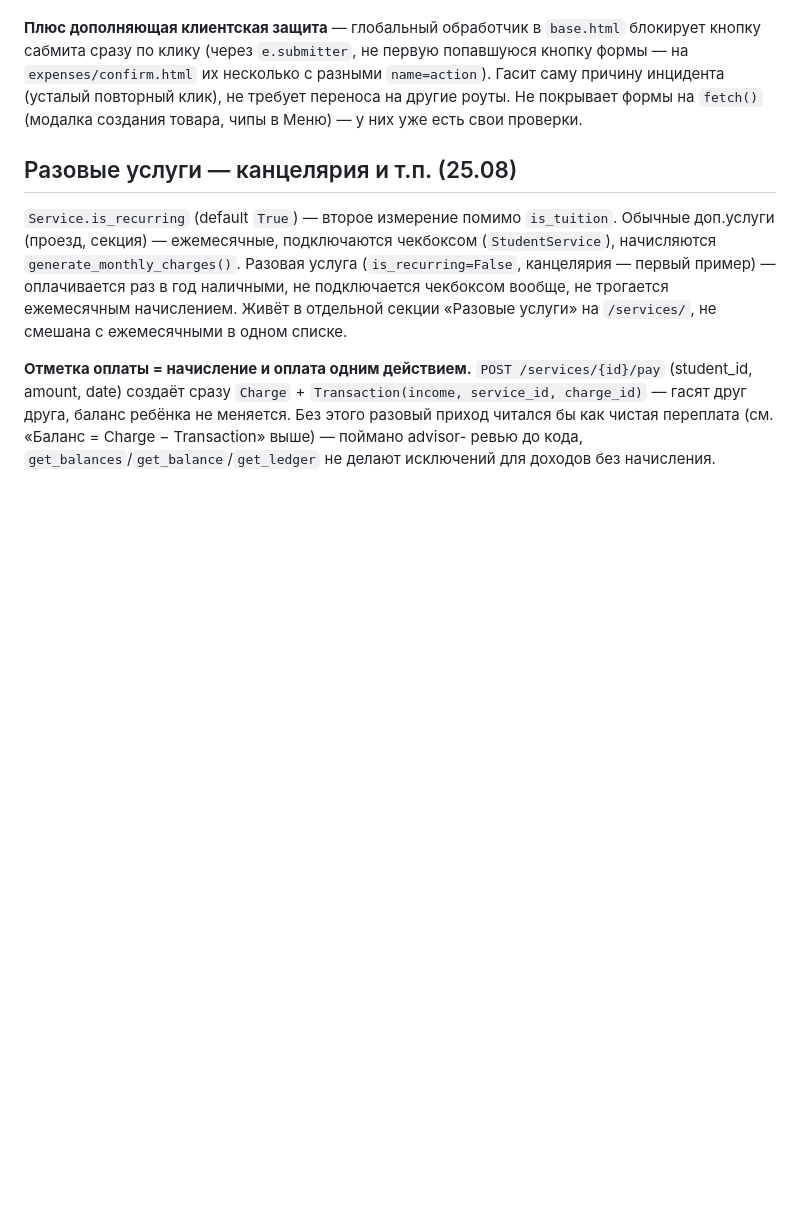
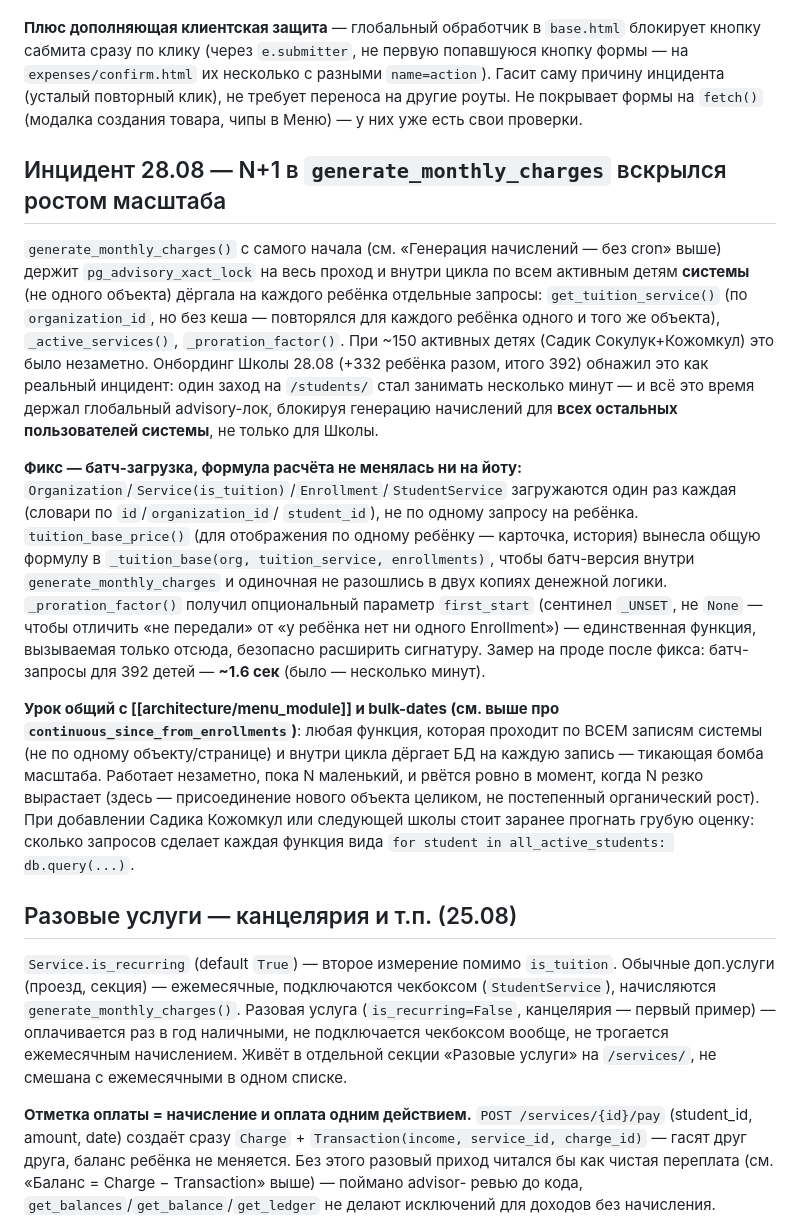
Before and after one commit to Abdusattar/pearl, a Markdown page: wiki/architecture/billing_module.md, the part around the change. Drawn GitHub-style; blank space fills up the shorter version.

```diff
--- a/wiki/architecture/billing_module.md
+++ b/wiki/architecture/billing_module.md
@@ -366,6 +366,45 @@ N секунд» там был бы неверным по своей приро
 покрывает формы на `fetch()` (модалка создания товара, чипы в Меню) — у
 них уже есть свои проверки.
 
+## Инцидент 28.08 — N+1 в `generate_monthly_charges` вскрылся ростом масштаба
+
+`generate_monthly_charges()` с самого начала (см. «Генерация начислений —
+без cron» выше) держит `pg_advisory_xact_lock` на весь проход и внутри
+цикла по всем активным детям **системы** (не одного объекта) дёргала на
+каждого ребёнка отдельные запросы: `get_tuition_service()` (по
+`organization_id`, но без кеша — повторялся для каждого ребёнка одного и
+того же объекта), `_active_services()`, `_proration_factor()`. При ~150
+активных детях (Садик Сокулук+Кожомкул) это было незаметно. Онбординг
+Школы 28.08 (+332 ребёнка разом, итого 392) обнажил это как реальный
+инцидент: один заход на `/students/` стал занимать несколько минут — и
+всё это время держал глобальный advisory-лок, блокируя генерацию
+начислений для **всех остальных пользователей системы**, не только для
+Школы.
+
+**Фикс — батч-загрузка, формула расчёта не менялась ни на йоту:**
+`Organization`/`Service(is_tuition)`/`Enrollment`/`StudentService`
+загружаются один раз каждая (словари по `id`/`organization_id`/
+`student_id`), не по одному запросу на ребёнка. `tuition_base_price()`
+(для отображения по одному ребёнку — карточка, история) вынесла общую
+формулу в `_tuition_base(org, tuition_service, enrollments)`, чтобы
+батч-версия внутри `generate_monthly_charges` и одиночная не разошлись в
+двух копиях денежной логики. `_proration_factor()` получил опциональный
+параметр `first_start` (сентинел `_UNSET`, не `None` — чтобы отличить
+«не передали» от «у ребёнка нет ни одного Enrollment») — единственная
+функция, вызываемая только отсюда, безопасно расширить сигнатуру.
+Замер на проде после фикса: батч-запросы для 392 детей — **~1.6 сек**
+(было — несколько минут).
+
+**Урок общий с [[architecture/menu_module]] и bulk-dates (см. выше про
+`continuous_since_from_enrollments`)**: любая функция, которая проходит
+по ВСЕМ записям системы (не по одному объекту/странице) и внутри цикла
+дёргает БД на каждую запись — тикающая бомба масштаба. Работает
+незаметно, пока N маленький, и рвётся ровно в момент, когда N резко
+вырастает (здесь — присоединение нового объекта целиком, не постепенный
+органический рост). При добавлении Садика Кожомкул или следующей школы
+стоит заранее прогнать грубую оценку: сколько запросов сделает каждая
+функция вида `for student in all_active_students: db.query(...)`.
+
 ## Разовые услуги — канцелярия и т.п. (25.08)
 
 `Service.is_recurring` (default `True`) — второе измерение помимо
```
Also changed, not shown: wiki/architecture/deploy_ops.md (+25 -0 lines), wiki/architecture/students_module.md (added, +105 -0 lines).
